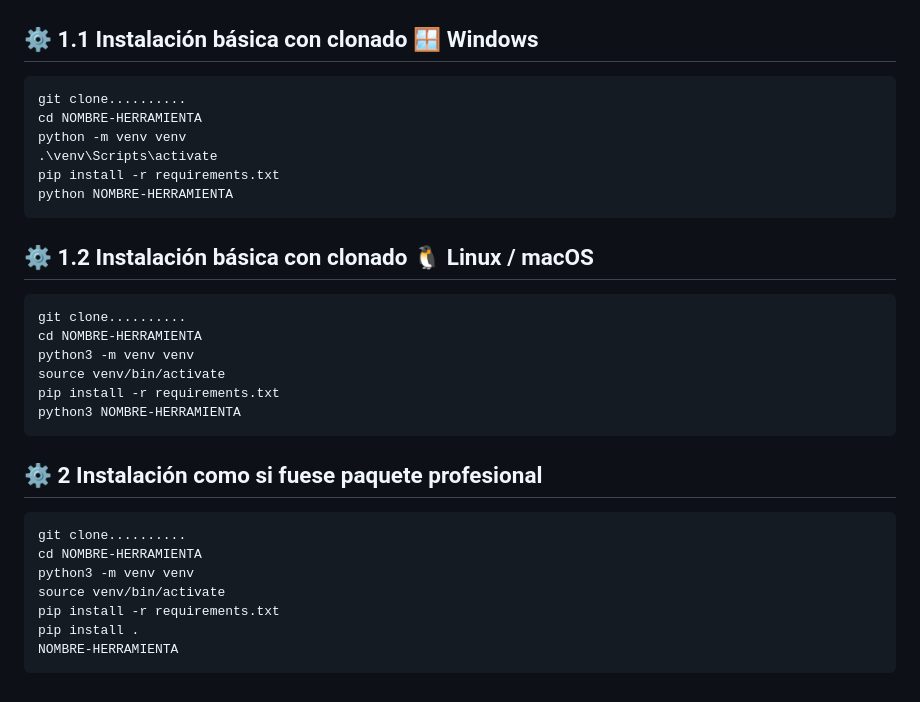
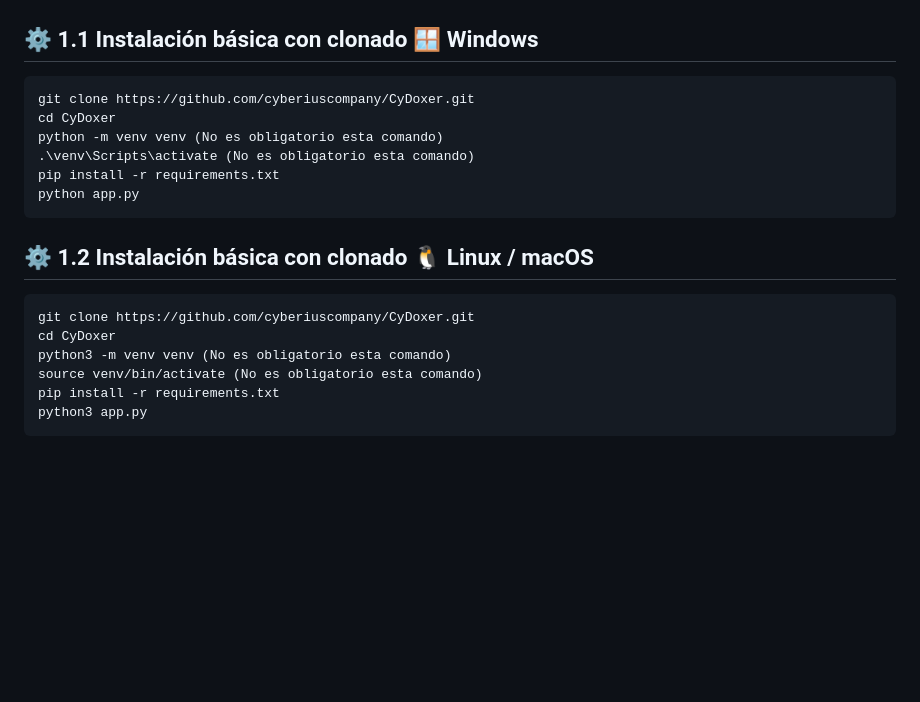
Before and after one commit to cyberiuscompany/CyDoxer, a Markdown page: README.md, the part around the change. Drawn GitHub-style; blank space fills up the shorter version.

````diff
--- a/README.md
+++ b/README.md
@@ -89,33 +89,21 @@ Esta es una herramienta de recopilación de información personal (doxing) desar
 ## ⚙️ 1.1 Instalación básica con clonado 🪟 Windows
 
 ```bash
-git clone..........
-cd NOMBRE-HERRAMIENTA
-python -m venv venv
-.\venv\Scripts\activate
+git clone https://github.com/cyberiuscompany/CyDoxer.git
+cd CyDoxer
+python -m venv venv (No es obligatorio esta comando)
+.\venv\Scripts\activate (No es obligatorio esta comando)
 pip install -r requirements.txt
-python NOMBRE-HERRAMIENTA
+python app.py
 ```
 
 ## ⚙️ 1.2 Instalación básica con clonado 🐧 Linux / macOS
 
 ```bash
-git clone..........
-cd NOMBRE-HERRAMIENTA
-python3 -m venv venv
-source venv/bin/activate
+git clone https://github.com/cyberiuscompany/CyDoxer.git
+cd CyDoxer
+python3 -m venv venv (No es obligatorio esta comando)
+source venv/bin/activate (No es obligatorio esta comando)
 pip install -r requirements.txt
-python3 NOMBRE-HERRAMIENTA
+python3 app.py
 ```
-
-## ⚙️ 2 Instalación como si fuese paquete profesional
-
-```bash
-git clone..........
-cd NOMBRE-HERRAMIENTA
-python3 -m venv venv
-source venv/bin/activate
-pip install -r requirements.txt
-pip install .
-NOMBRE-HERRAMIENTA
-```
````
